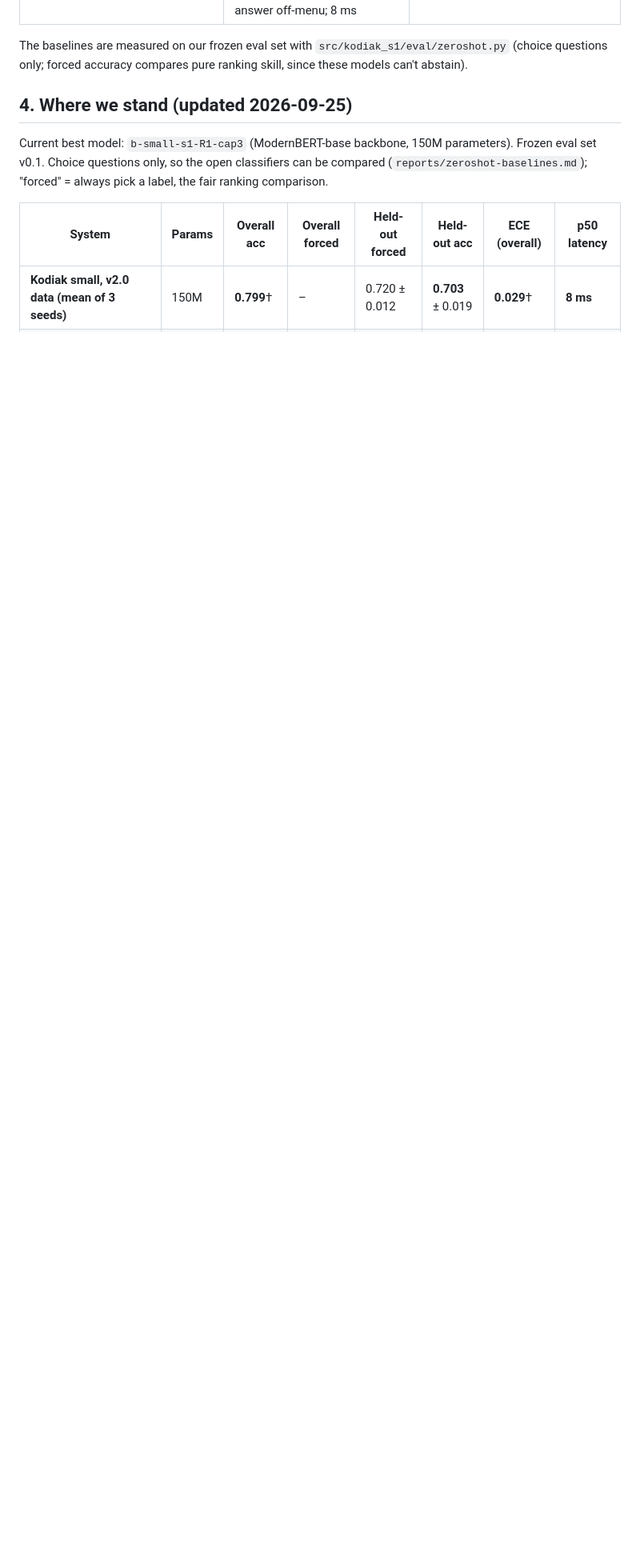
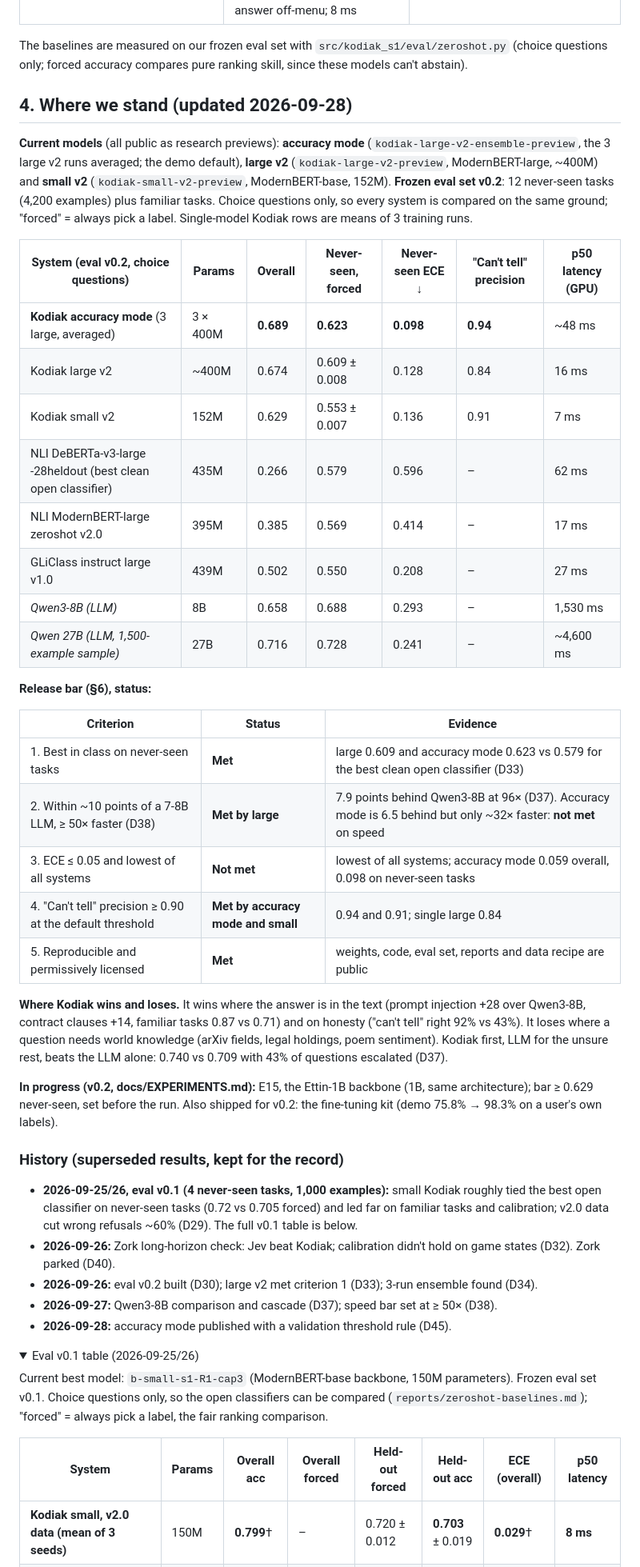
Before and after one commit to grizzlypeaksoftware/kodiak, a Markdown page: docs/STRATEGY.md, the part around one of its changes. Shown at 80% size. Drawn GitHub-style; folded sections open; blank space fills up the shorter version.

Commit message:
STRATEGY §4: current-first scoreboard (eval v0.2, accuracy mode), release-bar status table, history section
Co-Authored-By: Claude Opus 5.5 (1M context) <noreply@anthropic.com>

```diff
--- a/docs/STRATEGY.md
+++ b/docs/STRATEGY.md
@@ -40,7 +40,51 @@ The open alternatives (§3) each cover part of it. That gap is the dent we want
 The baselines are measured on our frozen eval set with `src/kodiak_s1/eval/zeroshot.py` (choice questions only; forced accuracy
 compares pure ranking skill, since these models can't abstain).
 
-## 4. Where we stand (updated 2026-09-25)
+## 4. Where we stand (updated 2026-09-28)
+
+**Current models** (all public as research previews): **accuracy mode** (`kodiak-large-v2-ensemble-preview`, the 3 large v2 runs averaged; the
+demo default), **large v2** (`kodiak-large-v2-preview`, ModernBERT-large, ~400M) and **small v2** (`kodiak-small-v2-preview`, ModernBERT-base,
+152M). **Frozen eval set v0.2**: 12 never-seen tasks (4,200 examples) plus familiar tasks. Choice questions only, so every system is compared
+on the same ground; "forced" = always pick a label. Single-model Kodiak rows are means of 3 training runs.
+
+| System (eval v0.2, choice questions) | Params | Overall | **Never-seen, forced** | Never-seen ECE ↓ | "Can't tell" precision | p50 latency (GPU) |
+|---|---|---|---|---|---|---|
+| **Kodiak accuracy mode** (3 large, averaged) | 3 × 400M | **0.689** | **0.623** | **0.098** | **0.94** | ~48 ms |
+| Kodiak large v2 | ~400M | 0.674 | 0.609 ± 0.008 | 0.128 | 0.84 | 16 ms |
+| Kodiak small v2 | 152M | 0.629 | 0.553 ± 0.007 | 0.136 | 0.91 | 7 ms |
+| NLI DeBERTa-v3-large -28heldout (best clean open classifier) | 435M | 0.266 | 0.579 | 0.596 | – | 62 ms |
+| NLI ModernBERT-large zeroshot v2.0 | 395M | 0.385 | 0.569 | 0.414 | – | 17 ms |
+| GLiClass instruct large v1.0 | 439M | 0.502 | 0.550 | 0.208 | – | 27 ms |
+| *Qwen3-8B (LLM)* | 8B | 0.658 | 0.688 | 0.293 | – | 1,530 ms |
+| *Qwen 27B (LLM, 1,500-example sample)* | 27B | 0.716 | 0.728 | 0.241 | – | ~4,600 ms |
+
+**Release bar (§6), status:**
+
+| Criterion | Status | Evidence |
+|---|---|---|
+| 1. Best in class on never-seen tasks | **Met** | large 0.609 and accuracy mode 0.623 vs 0.579 for the best clean open classifier (D33) |
+| 2. Within ~10 points of a 7-8B LLM, ≥ 50× faster (D38) | **Met by large** | 7.9 points behind Qwen3-8B at 96× (D37). Accuracy mode is 6.5 behind but only ~32× faster: **not met** on speed |
+| 3. ECE ≤ 0.05 and lowest of all systems | **Not met** | lowest of all systems; accuracy mode 0.059 overall, 0.098 on never-seen tasks |
+| 4. "Can't tell" precision ≥ 0.90 at the default threshold | **Met by accuracy mode and small** | 0.94 and 0.91; single large 0.84 |
+| 5. Reproducible and permissively licensed | **Met** | weights, code, eval set, reports and data recipe are public |
+
+**Where Kodiak wins and loses.** It wins where the answer is in the text (prompt injection +28 over Qwen3-8B, contract clauses +14, familiar
+tasks 0.87 vs 0.71) and on honesty ("can't tell" right 92% vs 43%). It loses where a question needs world knowledge (arXiv fields, legal holdings,
+poem sentiment). Kodiak first, LLM for the unsure rest, beats the LLM alone: 0.740 vs 0.709 with 43% of questions escalated (D37).
+
+**In progress (v0.2, docs/EXPERIMENTS.md):** E15, the Ettin-1B backbone (1B, same architecture); bar ≥ 0.629 never-seen, set before the run.
+Also shipped for v0.2: the fine-tuning kit (demo 75.8% → 98.3% on a user's own labels).
+
+### History (superseded results, kept for the record)
+
+- **2026-09-25/26, eval v0.1 (4 never-seen tasks, 1,000 examples):** small Kodiak roughly tied the best open classifier on never-seen tasks
+  (0.72 vs 0.705 forced) and led far on familiar tasks and calibration; v2.0 data cut wrong refusals ~60% (D29). The full v0.1 table is below.
+- **2026-09-26:** Zork long-horizon check: Jev beat Kodiak; calibration didn't hold on game states (D32). Zork parked (D40).
+- **2026-09-26:** eval v0.2 built (D30); large v2 met criterion 1 (D33); 3-run ensemble found (D34).
+- **2026-09-27:** Qwen3-8B comparison and cascade (D37); speed bar set at ≥ 50× (D38).
+- **2026-09-28:** accuracy mode published with a validation threshold rule (D45).
+
+<details><summary>Eval v0.1 table (2026-09-25/26)</summary>
 
 Current best model: `b-small-s1-R1-cap3` (ModernBERT-base backbone, 150M parameters). Frozen eval set v0.1. Choice questions only,
 so the open classifiers can be compared (`reports/zeroshot-baselines.md`); "forced" = always pick a label, the fair ranking comparison.
```
Also changed, not shown: other parts of docs/STRATEGY.md (+1 -24 lines), docs/DECISIONS.md (+3 -0 lines).
